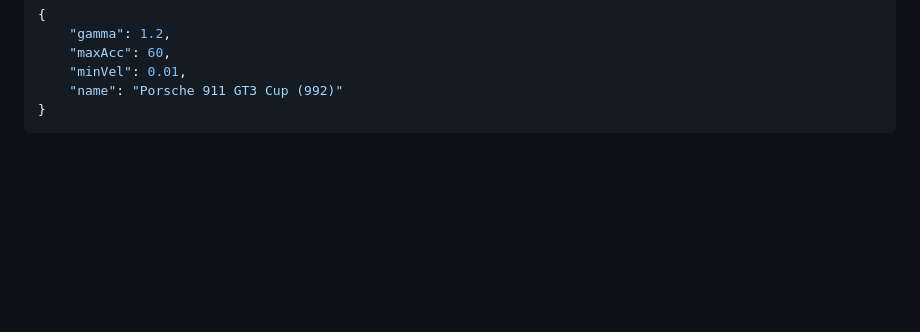
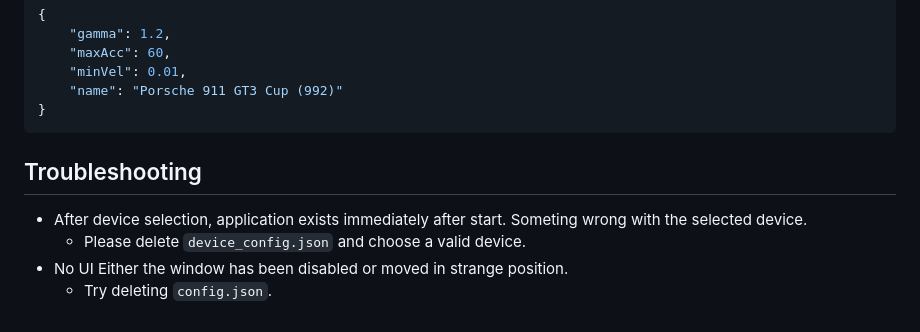
Before and after one commit to jSchmidt-design/irTactile, a Markdown page: README.md, the part around the change. Drawn GitHub-style; blank space fills up the shorter version.

````diff
--- a/README.md
+++ b/README.md
@@ -126,3 +126,10 @@ For every car you are driving a config file will be created in in the folder "/c
     "name": "Porsche 911 GT3 Cup (992)"
 }
 ```
+## Troubleshooting
+ - After device selection, application exists immediately after start.
+   Someting wrong with the selected device.
+    - Please delete `device_config.json` and choose a valid device.
+ - No UI
+   Either the window has been disabled or moved in strange position.
+    - Try deleting `config.json`.
````
